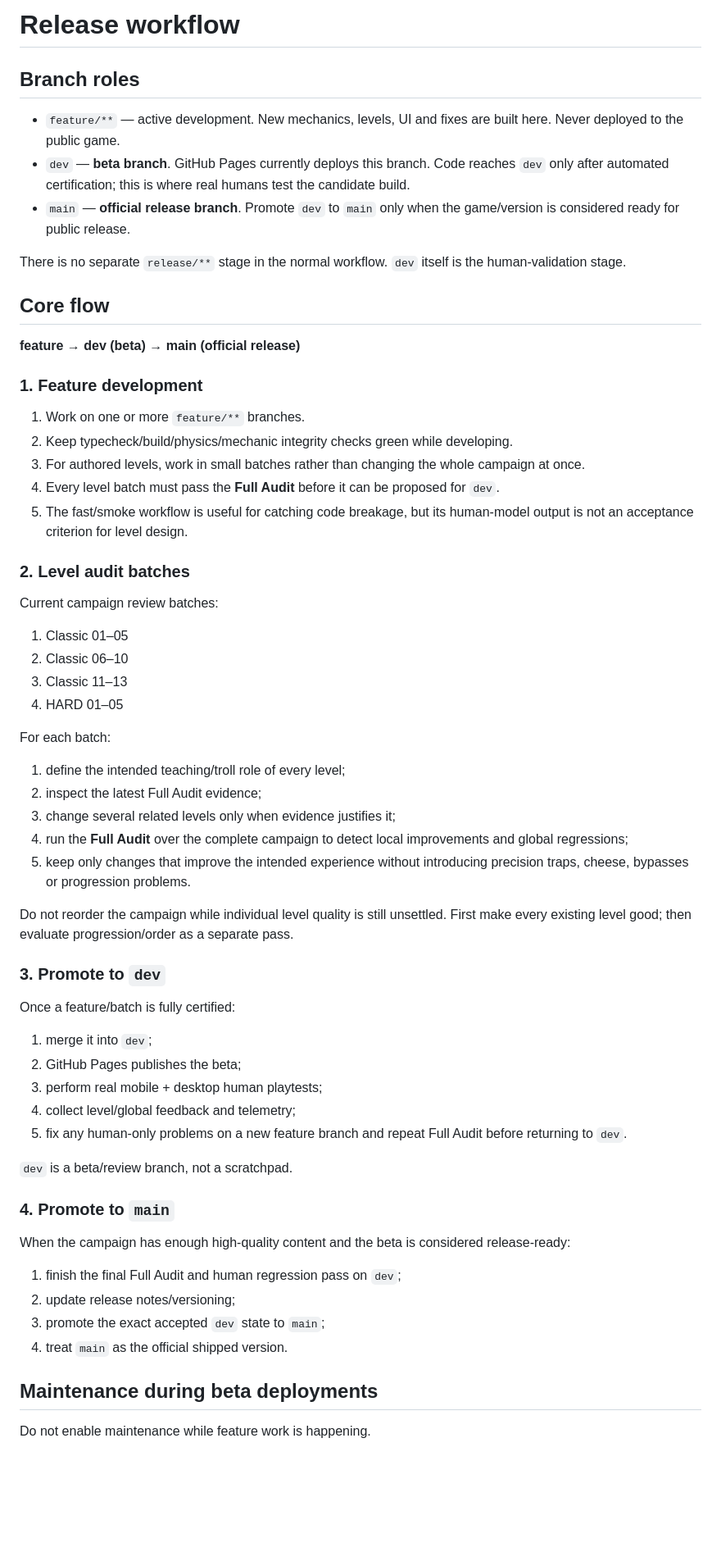
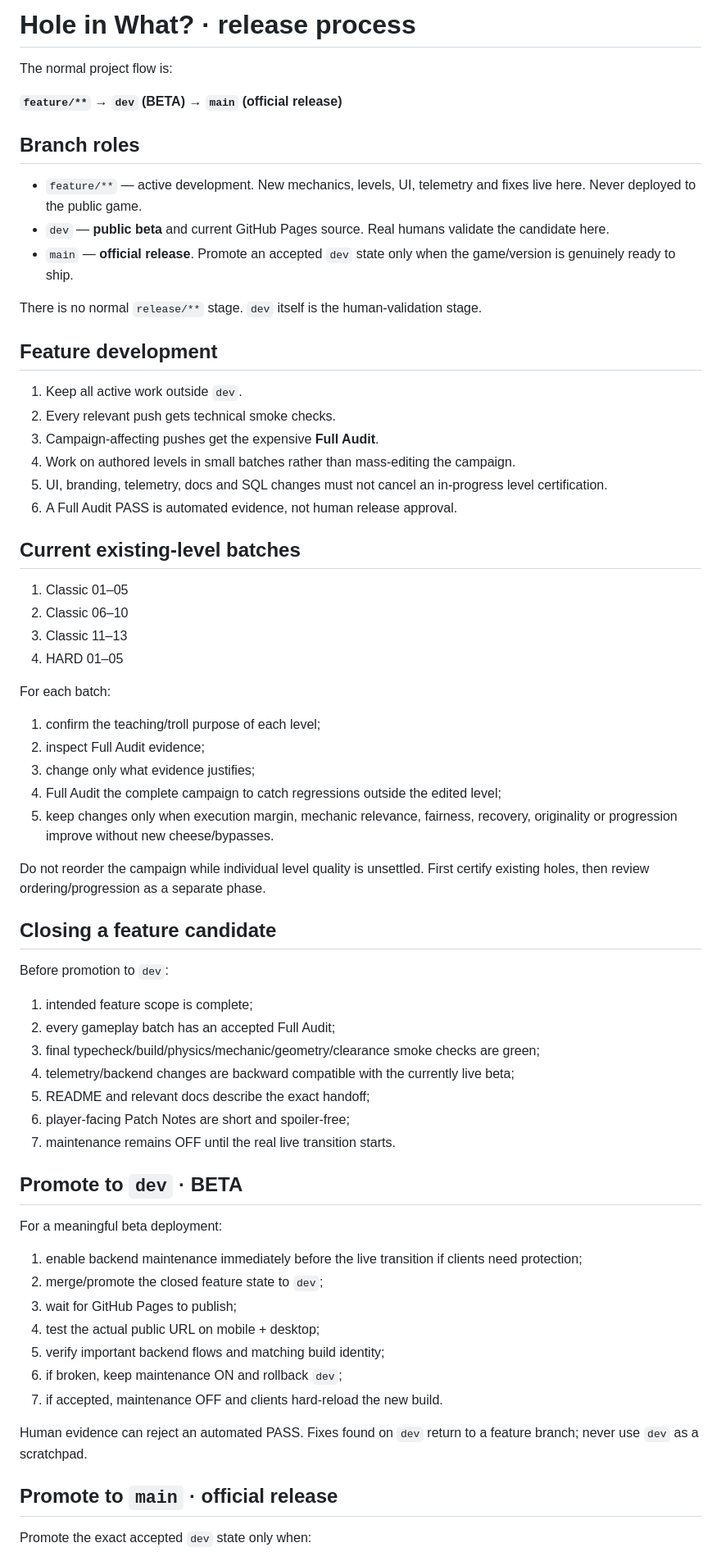
Before and after one commit to papimatcoding/hole-in-what, a Markdown page: docs/release-process.md, the part around one of its changes. Shown at 82% size. GitHub-like rendering; blank space fills up the shorter version.

Commit message:
Docs: align release process with Hole in What? workflow

```diff
--- a/docs/release-process.md
+++ b/docs/release-process.md
@@ -1,28 +1,27 @@
-# Release workflow
+# Hole in What? · release process
+
+The normal project flow is:
+
+**`feature/**` → `dev` (BETA) → `main` (official release)**
 
 ## Branch roles
 
-- `feature/**` — active development. New mechanics, levels, UI and fixes are built here. Never deployed to the public game.
-- `dev` — **beta branch**. GitHub Pages currently deploys this branch. Code reaches `dev` only after automated certification; this is where real humans test the candidate build.
-- `main` — **official release branch**. Promote `dev` to `main` only when the game/version is considered ready for public release.
+- `feature/**` — active development. New mechanics, levels, UI, telemetry and fixes live here. Never deployed to the public game.
+- `dev` — **public beta** and current GitHub Pages source. Real humans validate the candidate here.
+- `main` — **official release**. Promote an accepted `dev` state only when the game/version is genuinely ready to ship.
 
-There is no separate `release/**` stage in the normal workflow. `dev` itself is the human-validation stage.
+There is no normal `release/**` stage. `dev` itself is the human-validation stage.
 
-## Core flow
+## Feature development
 
-**feature → dev (beta) → main (official release)**
+1. Keep all active work outside `dev`.
+2. Every relevant push gets technical smoke checks.
+3. Campaign-affecting pushes get the expensive **Full Audit**.
+4. Work on authored levels in small batches rather than mass-editing the campaign.
+5. UI, branding, telemetry, docs and SQL changes must not cancel an in-progress level certification.
+6. A Full Audit PASS is automated evidence, not human release approval.
 
-### 1. Feature development
-
-1. Work on one or more `feature/**` branches.
-2. Keep typecheck/build/physics/mechanic integrity checks green while developing.
-3. For authored levels, work in small batches rather than changing the whole campaign at once.
-4. Every level batch must pass the **Full Audit** before it can be proposed for `dev`.
-5. The fast/smoke workflow is useful for catching code breakage, but its human-model output is not an acceptance criterion for level design.
-
-### 2. Level audit batches
-
-Current campaign review batches:
+## Current existing-level batches
 
 1. Classic 01–05
 2. Classic 06–10
@@ -31,36 +30,41 @@ Current campaign review batches:
 
 For each batch:
 
-1. define the intended teaching/troll role of every level;
-2. inspect the latest Full Audit evidence;
-3. change several related levels only when evidence justifies it;
-4. run the **Full Audit** over the complete campaign to detect local improvements and global regressions;
-5. keep only changes that improve the intended experience without introducing precision traps, cheese, bypasses or progression problems.
+1. confirm the teaching/troll purpose of each level;
+2. inspect Full Audit evidence;
+3. change only what evidence justifies;
+4. Full Audit the complete campaign to catch regressions outside the edited level;
+5. keep changes only when execution margin, mechanic relevance, fairness, recovery, originality or progression improve without new cheese/bypasses.
 
-Do not reorder the campaign while individual level quality is still unsettled. First make every existing level good; then evaluate progression/order as a separate pass.
+Do not reorder the campaign while individual level quality is unsettled. First certify existing holes, then review ordering/progression as a separate phase.
 
-### 3. Promote to `dev`
+## Closing a feature candidate
 
-Once a feature/batch is fully certified:
+Before promotion to `dev`:
 
-1. merge it into `dev`;
-2. GitHub Pages publishes the beta;
-3. perform real mobile + desktop human playtests;
-4. collect level/global feedback and telemetry;
-5. fix any human-only problems on a new feature branch and repeat Full Audit before returning to `dev`.
+1. intended feature scope is complete;
+2. every gameplay batch has an accepted Full Audit;
+3. final typecheck/build/physics/mechanic/geometry/clearance smoke checks are green;
+4. telemetry/backend changes are backward compatible with the currently live beta;
+5. README and relevant docs describe the exact handoff;
+6. player-facing Patch Notes are short and spoiler-free;
+7. maintenance remains OFF until the real live transition starts.
 
-`dev` is a beta/review branch, not a scratchpad.
+## Promote to `dev` · BETA
 
-### 4. Promote to `main`
+For a meaningful beta deployment:
 
-When the campaign has enough high-quality content and the beta is considered release-ready:
+1. enable backend maintenance immediately before the live transition if clients need protection;
+2. merge/promote the closed feature state to `dev`;
+3. wait for GitHub Pages to publish;
+4. test the actual public URL on mobile + desktop;
+5. verify important backend flows and matching build identity;
+6. if broken, keep maintenance ON and rollback `dev`;
+7. if accepted, maintenance OFF and clients hard-reload the new build.
 
-1. finish the final Full Audit and human regression pass on `dev`;
-2. update release notes/versioning;
-3. promote the exact accepted `dev` state to `main`;
-4. treat `main` as the official shipped version.
+Human evidence can reject an automated PASS. Fixes found on `dev` return to a feature branch; never use `dev` as a scratchpad.
 
-## Maintenance during beta deployments
+## Promote to `main` · official release
 
-Do not enable maintenance while feature work is happening.
+Promote the exact accepted `dev` state only when:
 
```
Also changed, not shown: other parts of docs/release-process.md (+24 -9 lines).
